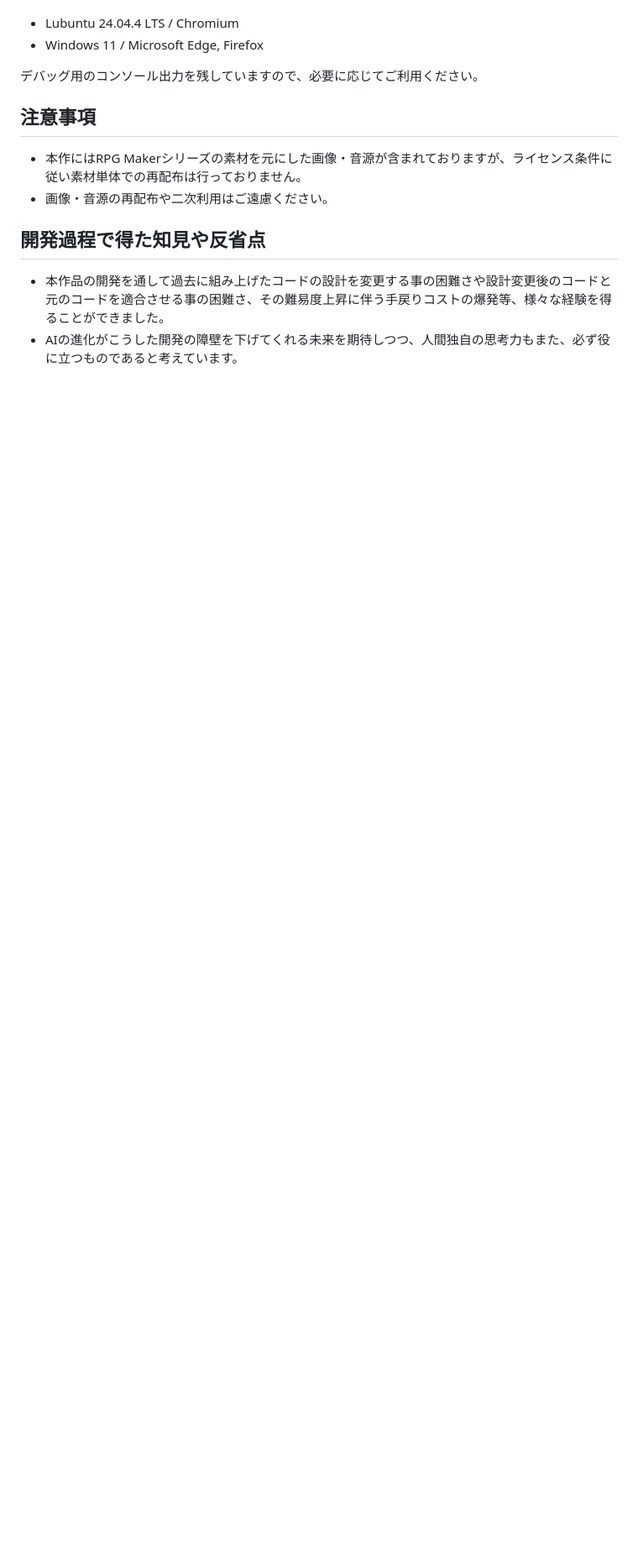
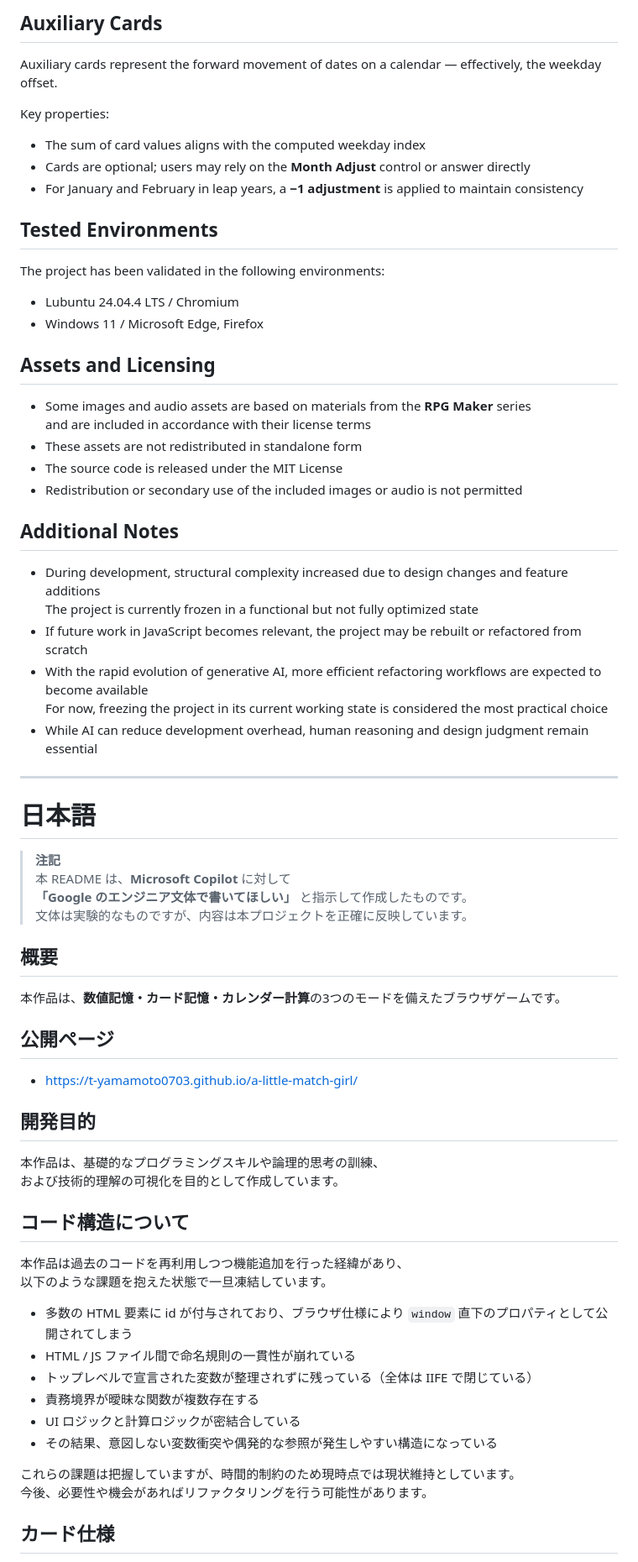
Before and after one commit to t-yamamoto0703/a-little-match-girl, a Markdown page: README.md, the part around one of its changes. Shown at 84% size. GitHub-like rendering; blank space fills up the shorter version.

Commit message:
Update README with project details and notes
Expanded README with project overview, development goals, code structure, and additional notes in both English and Japanese.

```diff
--- a/README.md
+++ b/README.md
@@ -47,14 +74,73 @@
+## Auxiliary Cards
+
+Auxiliary cards represent the forward movement of dates on a calendar — effectively, the weekday offset.
+
+Key properties:
+
+- The sum of card values aligns with the computed weekday index
+- Cards are optional; users may rely on the **Month Adjust** control or answer directly
+- For January and February in leap years, a **−1 adjustment** is applied to maintain consistency
+
+## Tested Environments
+
+The project has been validated in the following environments:
 
 - Lubuntu 24.04.4 LTS / Chromium
 - Windows 11 / Microsoft Edge, Firefox
 
-デバッグ用のコンソール出力を残していますので、必要に応じてご利用ください。
+## Assets and Licensing
 
-## 注意事項
+- Some images and audio assets are based on materials from the **RPG Maker** series
+  and are included in accordance with their license terms
+- These assets are not redistributed in standalone form
+- The source code is released under the MIT License
+- Redistribution or secondary use of the included images or audio is not permitted
 
-- 本作にはRPG Makerシリーズの素材を元にした画像・音源が含まれておりますが、ライセンス条件に従い素材単体での再配布は行っておりません。
-- 画像・音源の再配布や二次利用はご遠慮ください。
+## Additional Notes
 
-## 開発過程で得た知見や反省点
-- 本作品の開発を通して過去に組み上げたコードの設計を変更する事の困難さや設計変更後のコードと元のコードを適合させる事の困難さ、その難易度上昇に伴う手戻りコストの爆発等、様々な経験を得ることができました。
-- AIの進化がこうした開発の障壁を下げてくれる未来を期待しつつ、人間独自の思考力もまた、必ず役に立つものであると考えています。
+- During development, structural complexity increased due to design changes and feature additions
+  The project is currently frozen in a functional but not fully optimized state
+- If future work in JavaScript becomes relevant, the project may be rebuilt or refactored from scratch
+- With the rapid evolution of generative AI, more efficient refactoring workflows are expected to become available
+  For now, freezing the project in its current working state is considered the most practical choice
+- While AI can reduce development overhead, human reasoning and design judgment remain essential
+
+---
+
+# 日本語
+
+> **注記**
+> 本 README は、**Microsoft Copilot** に対して
+> **「Google のエンジニア文体で書いてほしい」** と指示して作成したものです。
+> 文体は実験的なものですが、内容は本プロジェクトを正確に反映しています。
+
+## 概要
+
+本作品は、**数値記憶・カード記憶・カレンダー計算**の3つのモードを備えたブラウザゲームです。
+
+## 公開ページ
+
+- https://t-yamamoto0703.github.io/a-little-match-girl/
+
+## 開発目的
+
+本作品は、基礎的なプログラミングスキルや論理的思考の訓練、
+および技術的理解の可視化を目的として作成しています。
+
+## コード構造について
+
+本作品は過去のコードを再利用しつつ機能追加を行った経緯があり、
+以下のような課題を抱えた状態で一旦凍結しています。
+
+- 多数の HTML 要素に id が付与されており、ブラウザ仕様により `window` 直下のプロパティとして公開されてしまう
+- HTML / JS ファイル間で命名規則の一貫性が崩れている
+- トップレベルで宣言された変数が整理されずに残っている（全体は IIFE で閉じている）
+- 責務境界が曖昧な関数が複数存在する
+- UI ロジックと計算ロジックが密結合している
+- その結果、意図しない変数衝突や偶発的な参照が発生しやすい構造になっている
+
+これらの課題は把握していますが、時間的制約のため現時点では現状維持としています。
+今後、必要性や機会があればリファクタリングを行う可能性があります。
+
+## カード仕様
+
```
Also changed, not shown: other parts of README.md (+112 -31 lines).
